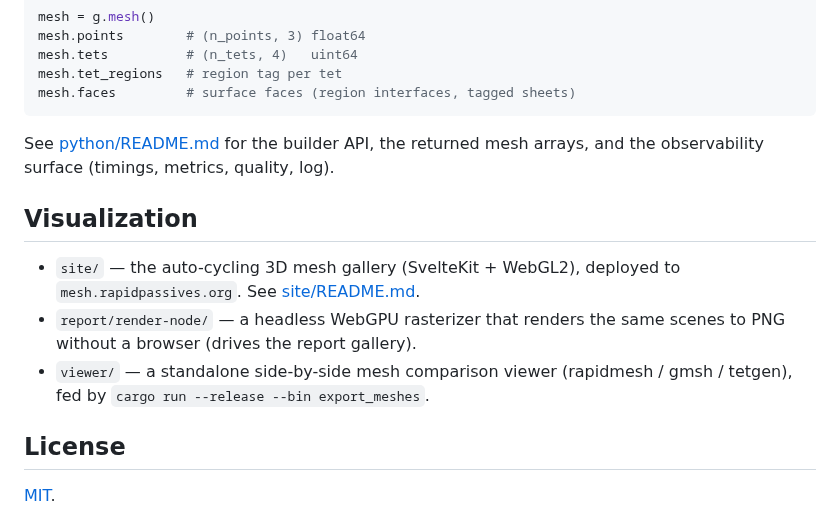
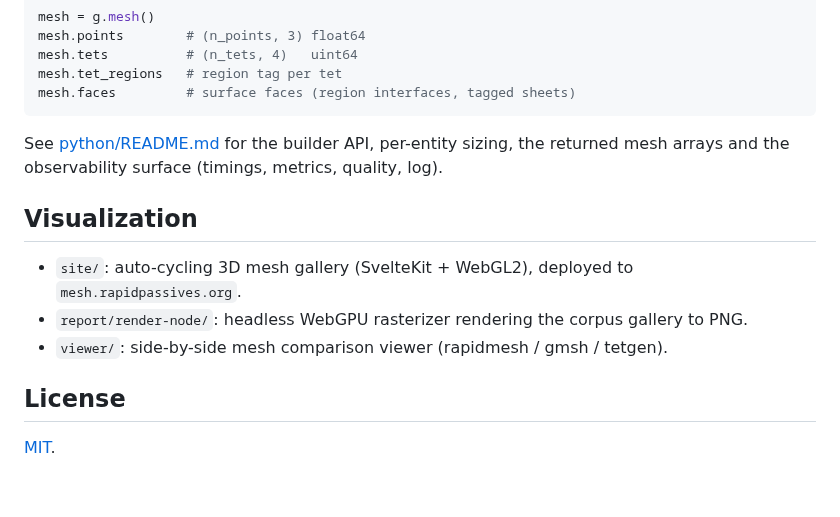
Before and after one commit to milanofthe/rapidmesh, a Markdown page: README.md, the part around one of its changes. Drawn GitHub-style; blank space fills up the shorter version.

````diff
--- a/README.md
+++ b/README.md
@@ -106,17 +93,17 @@ mesh.tet_regions   # region tag per tet
 mesh.faces         # surface faces (region interfaces, tagged sheets)
 ```
 
-See [python/README.md](python/README.md) for the builder API, the returned mesh
-arrays, and the observability surface (timings, metrics, quality, log).
+See [python/README.md](python/README.md) for the builder API, per-entity
+sizing, the returned mesh arrays and the observability surface (timings,
+metrics, quality, log).
 
 ## Visualization
 
-- `site/` — the auto-cycling 3D mesh gallery (SvelteKit + WebGL2), deployed to
-  `mesh.rapidpassives.org`. See [site/README.md](site/README.md).
-- `report/render-node/` — a headless WebGPU rasterizer that renders the same
-  scenes to PNG without a browser (drives the report gallery).
-- `viewer/` — a standalone side-by-side mesh comparison viewer (rapidmesh / gmsh
-  / tetgen), fed by `cargo run --release --bin export_meshes`.
+- `site/`: auto-cycling 3D mesh gallery (SvelteKit + WebGL2), deployed to
+  `mesh.rapidpassives.org`.
+- `report/render-node/`: headless WebGPU rasterizer rendering the corpus
+  gallery to PNG.
+- `viewer/`: side-by-side mesh comparison viewer (rapidmesh / gmsh / tetgen).
 
 ## License
 
````
Also changed, not shown: other parts of README.md (+49 -62 lines).
